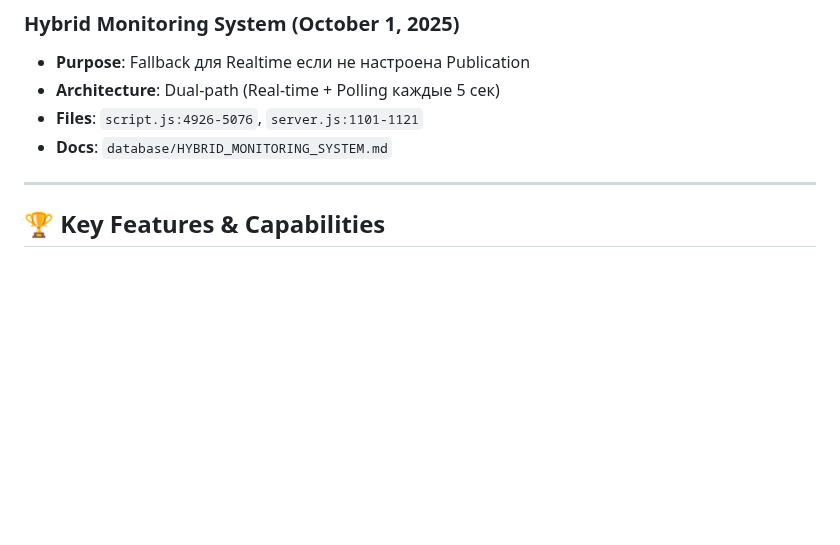
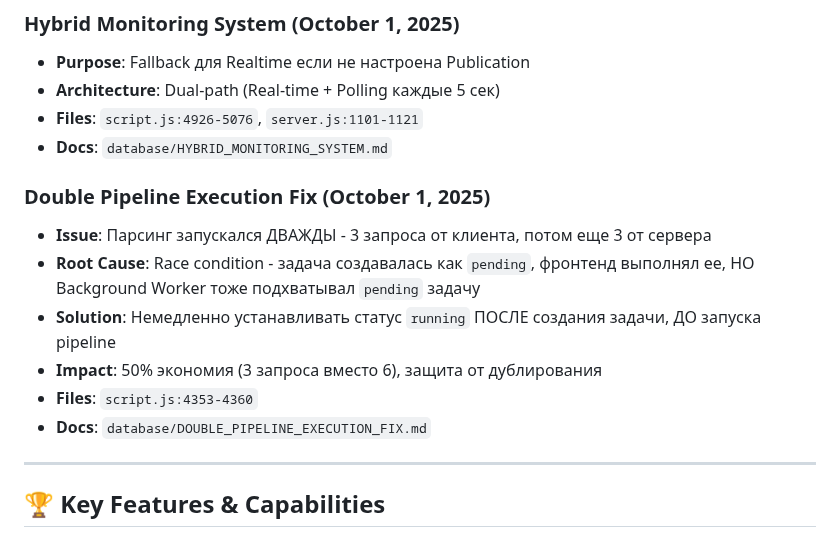
Before and after one commit to gymnastika/parsing_project, a Markdown page: CLAUDE.md, the part around the change. Rendered like a GitHub page; blank space fills up the shorter version.

Commit message:
Auto-commit: обновление от Claude

```diff
--- a/CLAUDE.md
+++ b/CLAUDE.md
@@ -639,6 +639,14 @@ maxItems: 10 → 500      // 50x увеличение Apify лимита
 - **Files**: `script.js:4926-5076`, `server.js:1101-1121`
 - **Docs**: `database/HYBRID_MONITORING_SYSTEM.md`
 
+### **Double Pipeline Execution Fix** (October 1, 2025)
+- **Issue**: Парсинг запускался ДВАЖДЫ - 3 запроса от клиента, потом еще 3 от сервера
+- **Root Cause**: Race condition - задача создавалась как `pending`, фронтенд выполнял ее, НО Background Worker тоже подхватывал `pending` задачу
+- **Solution**: Немедленно устанавливать статус `running` ПОСЛЕ создания задачи, ДО запуска pipeline
+- **Impact**: 50% экономия (3 запроса вместо 6), защита от дублирования
+- **Files**: `script.js:4353-4360`
+- **Docs**: `database/DOUBLE_PIPELINE_EXECUTION_FIX.md`
+
 ---
 
 ## 🏆 Key Features & Capabilities
```
